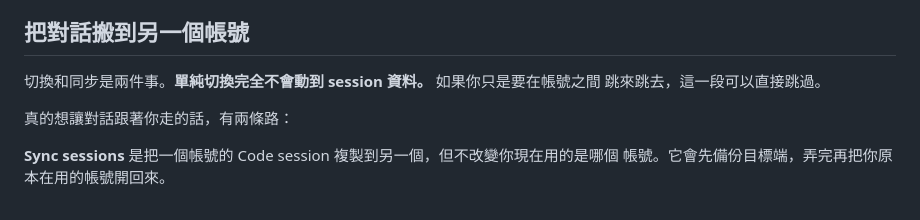
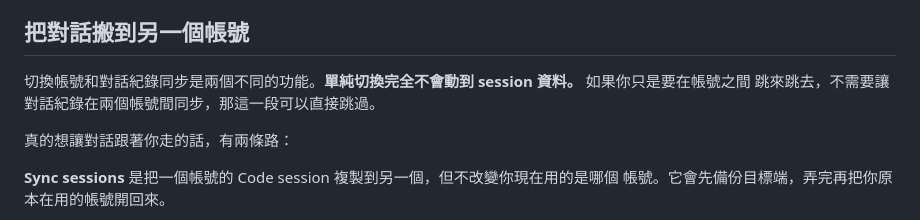
Before and after one commit to miou1107/multi-claude-switcher, a Markdown page: README.zh-TW.md, the part around the change. Rendered like a GitHub page.

```diff
--- a/README.zh-TW.md
+++ b/README.zh-TW.md
@@ -84,8 +84,8 @@ xattr -dr com.apple.quarantine "/Applications/Multi-Claude Switcher.app"
 
 ## 把對話搬到另一個帳號
 
-切換和同步是兩件事。**單純切換完全不會動到 session 資料。** 如果你只是要在帳號之間
-跳來跳去，這一段可以直接跳過。
+切換帳號和對話紀錄同步是兩個不同的功能。**單純切換完全不會動到 session 資料。** 如果你只是要在帳號之間
+跳來跳去，不需要讓對話紀錄在兩個帳號間同步，那這一段可以直接跳過。
 
 真的想讓對話跟著你走的話，有兩條路：
 
```
